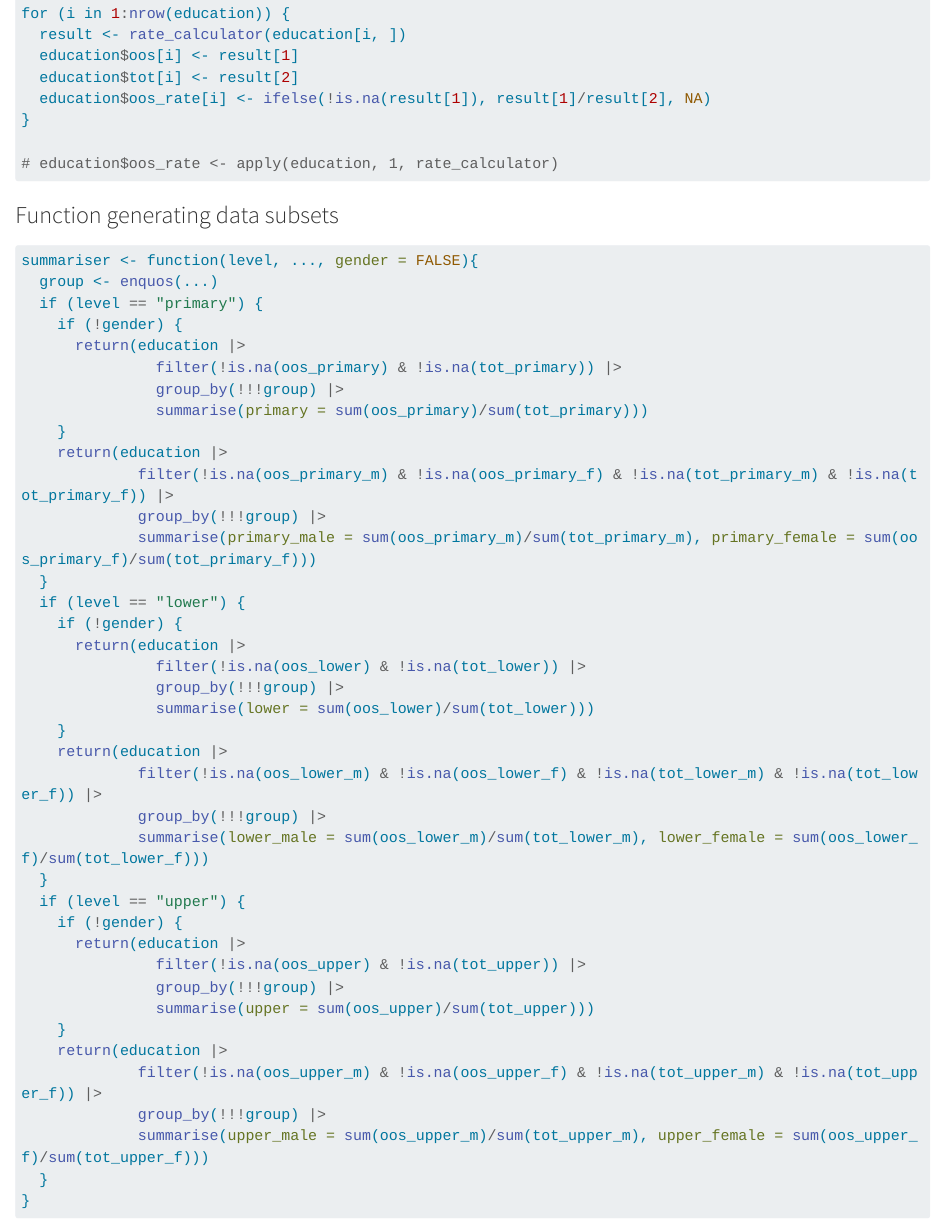
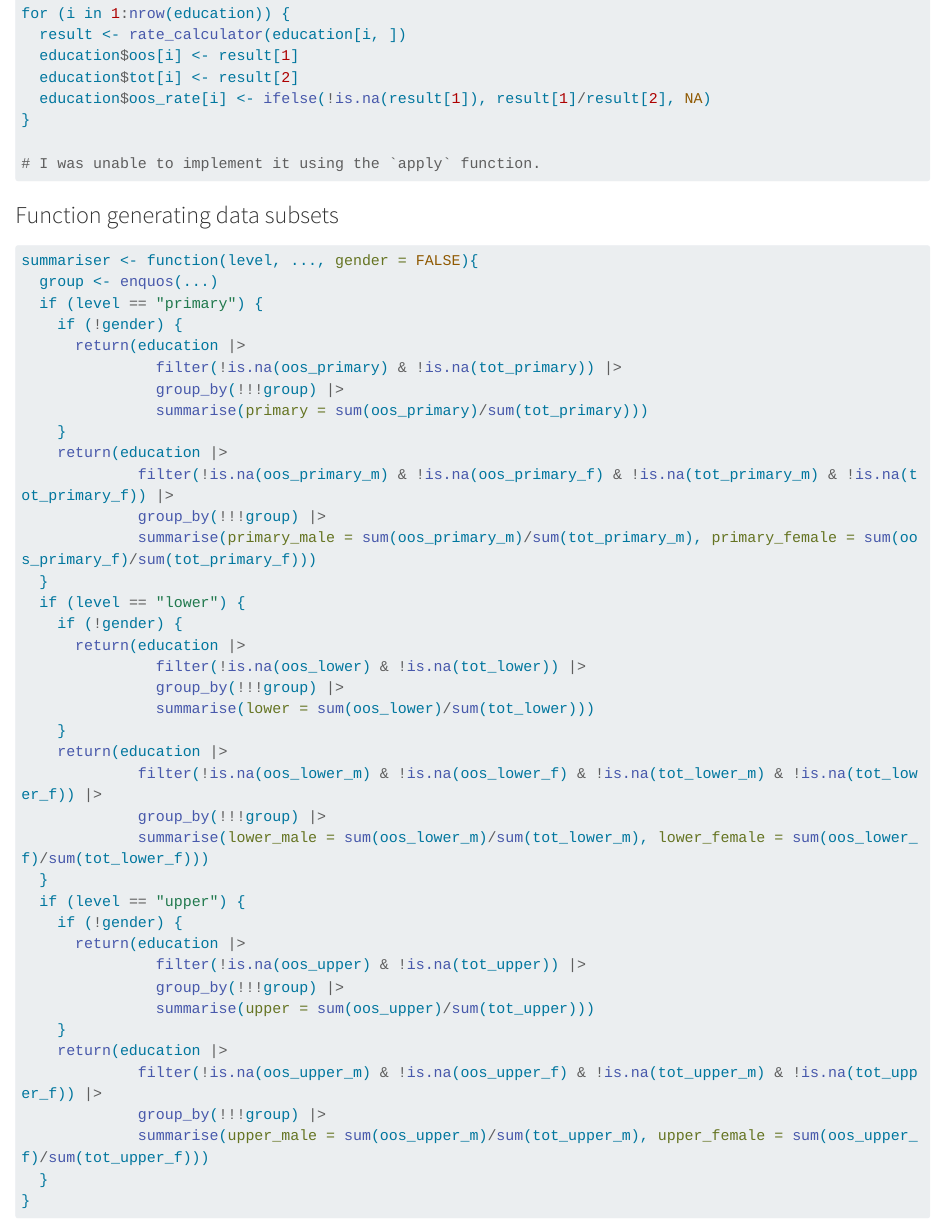
Before and after one commit to olijacklu/Data-Visualization-Project, a Quarto document (global_education.qmd): the page in a window 1100 px wide, from 2830 px down. Rendered offline with R 4.5, knitr and Pandoc in place of Quarto, with nearby package versions; some code elsewhere in the file could not run offline; long lines of code are wrapped.

Commit message:
Forth template

````diff
--- a/global_education.qmd
+++ b/global_education.qmd
@@ -126,7 +126,7 @@ for (i in 1:nrow(education)) {
   education$oos_rate[i] <- ifelse(!is.na(result[1]), result[1]/result[2], NA)
 }
 
-# education$oos_rate <- apply(education, 1, rate_calculator)
+# I was unable to implement it using the `apply` function.
 ```
 
 ### Function generating data subsets
````
